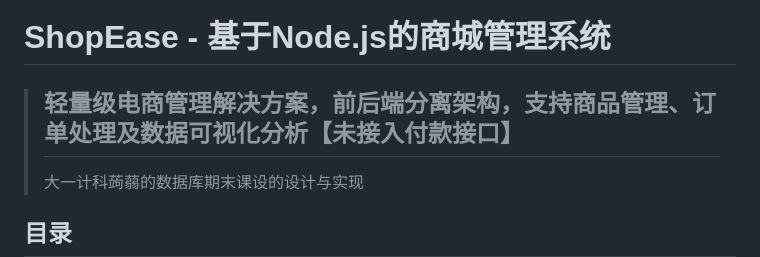
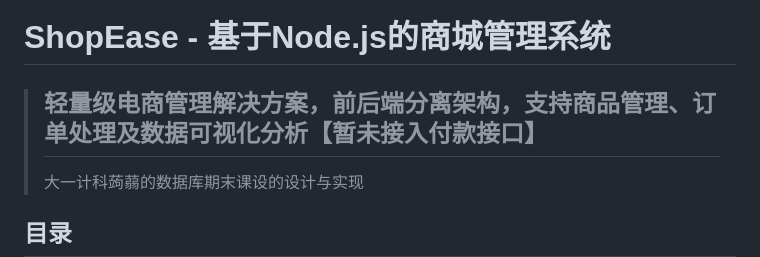
Before and after one commit to SweelLong/ShopEase, a Markdown page: README.md, the part around the change. Drawn GitHub-style.

```diff
--- a/README.md
+++ b/README.md
@@ -1,5 +1,5 @@
 # ShopEase - 基于Node.js的商城管理系统
-> 轻量级电商管理解决方案，前后端分离架构，支持商品管理、订单处理及数据可视化分析【未接入付款接口】
+> 轻量级电商管理解决方案，前后端分离架构，支持商品管理、订单处理及数据可视化分析【暂未接入付款接口】
 > ---
 > 大一计科蒟蒻的数据库期末课设的设计与实现
 
```
